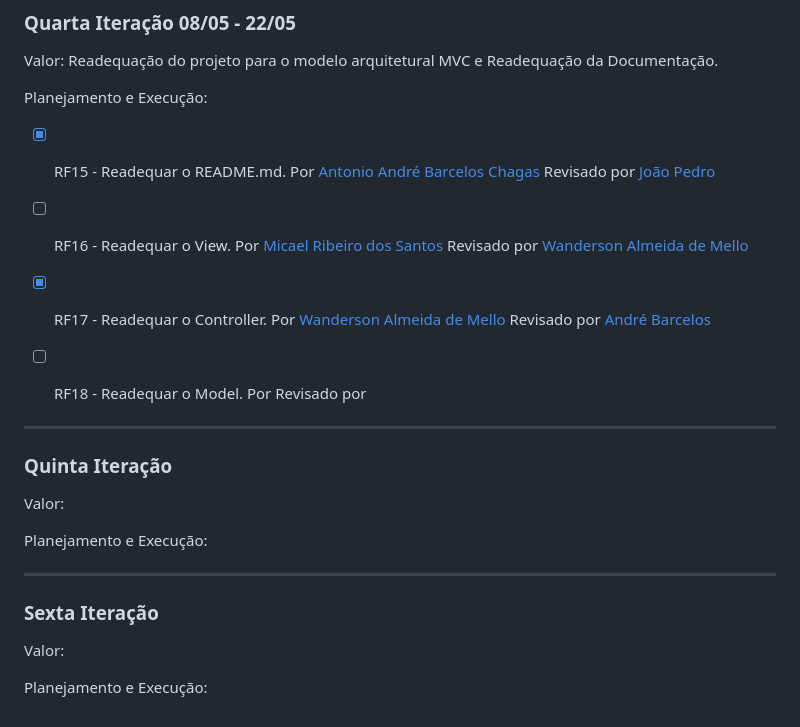
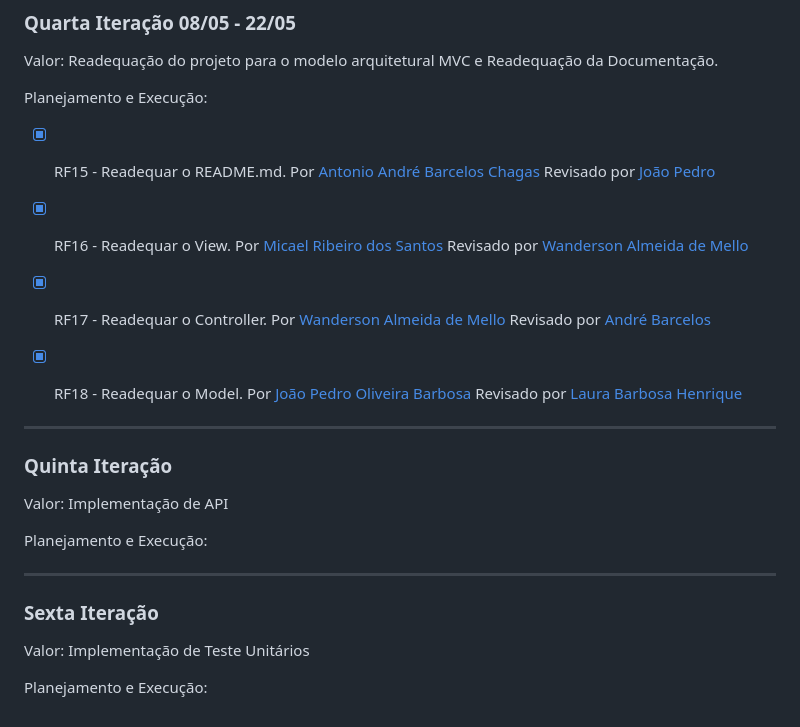
Before and after one commit to Iohanan-Cephas/bud-strike-eng-soft-2024-1, a Markdown page: README.md, the part around the change. GitHub-like rendering.

Commit message:
RF18
Revisado pela Laura.

```diff
--- a/README.md
+++ b/README.md
@@ -105,17 +105,17 @@ Planejamento e Execução:
 
 - [X] RF15 - Readequar o README.md. Por [Antonio André Barcelos Chagas](https://github.com/andrebarceloschagas) Revisado por [João Pedro](https://github.com/Iohanan-Cephas)
 
-- [ ] RF16 - Readequar o View. Por [Micael Ribeiro dos Santos](https://github.com/messiribeiro) Revisado por [Wanderson Almeida de Mello](https://github.com/sadMello)
+- [X] RF16 - Readequar o View. Por [Micael Ribeiro dos Santos](https://github.com/messiribeiro) Revisado por [Wanderson Almeida de Mello](https://github.com/sadMello)
 
 - [X] RF17 - Readequar o Controller. Por [Wanderson Almeida de Mello](https://github.com/sadMello) Revisado por [André Barcelos](https://github.com/andrebarceloschagas)
 
-- [ ] RF18 - Readequar o Model. Por []() Revisado por []()
+- [X] RF18 - Readequar o Model. Por [João Pedro Oliveira Barbosa](https://github.com/Iohanan-Cephas) Revisado por [Laura Barbosa Henrique](https://github.com/tinywin)
 
 ---
 
 ### **Quinta Iteração**
 
-Valor:
+Valor: Implementação de API
 
 Planejamento e Execução:
 
@@ -123,6 +123,6 @@ Planejamento e Execução:
 
 ### **Sexta Iteração**
 
-Valor:
+Valor: Implementação de Teste Unitários
 
 Planejamento e Execução:
```
